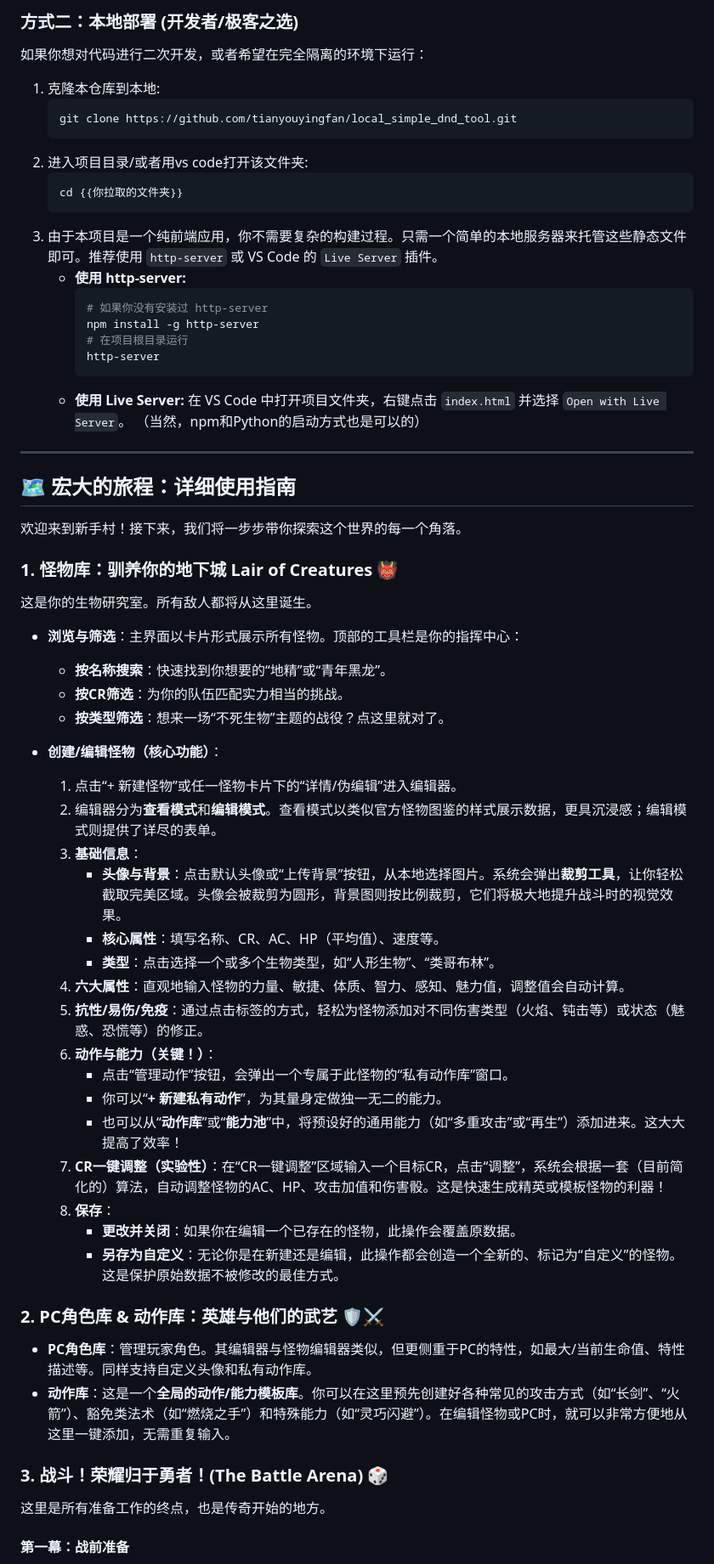
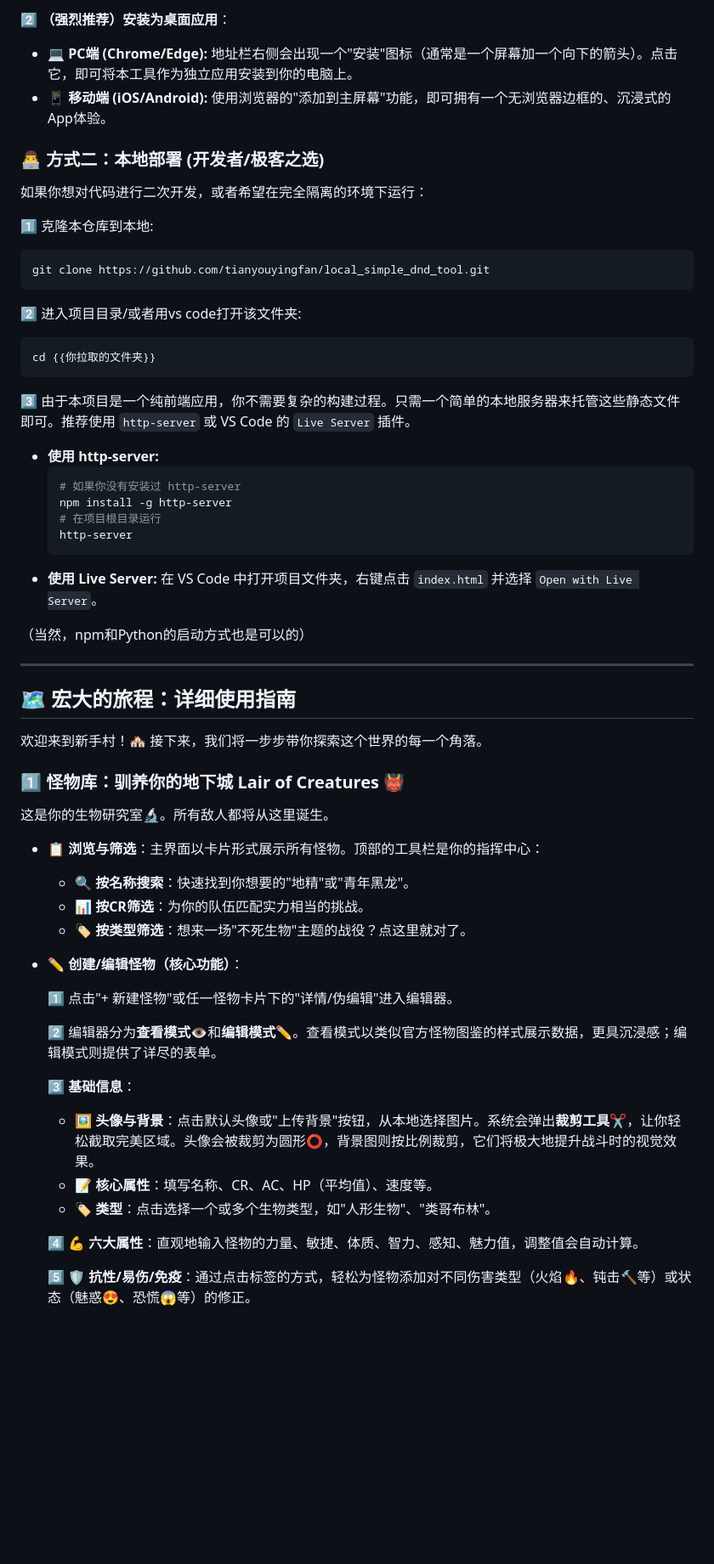
Before and after one commit to tianyouyingfan/dqy_webAPP, a Markdown page: README.md, the part around the change printed below. Shown: that part at 85% size. Drawn GitHub-style; blank space fills up the shorter version.

````diff
--- a/README.md
+++ b/README.md
@@ -62,68 +61,61 @@
 
-### 方式二：本地部署 (开发者/极客之选)
+2️⃣ **（强烈推荐）安装为桌面应用**：
+   *   💻 **PC端 (Chrome/Edge):** 地址栏右侧会出现一个"安装"图标（通常是一个屏幕加一个向下的箭头）。点击它，即可将本工具作为独立应用安装到你的电脑上。
+   *   📱 **移动端 (iOS/Android):** 使用浏览器的"添加到主屏幕"功能，即可拥有一个无浏览器边框的、沉浸式的App体验。
+
+### 👨‍💻 方式二：本地部署 (开发者/极客之选)
 
 如果你想对代码进行二次开发，或者希望在完全隔离的环境下运行：
 
-1.  克隆本仓库到本地:
-    ```bash
-    git clone https://github.com/tianyouyingfan/local_simple_dnd_tool.git
-    ```
-2.  进入项目目录/或者用vs code打开该文件夹:
-    ```bash
-    cd {{你拉取的文件夹}}
-    ```
-3.  由于本项目是一个纯前端应用，你不需要复杂的构建过程。只需一个简单的本地服务器来托管这些静态文件即可。推荐使用 `http-server` 或 VS Code 的 `Live Server` 插件。
-    *   **使用 http-server:**
-        ```bash
-        # 如果你没有安装过 http-server
-        npm install -g http-server
-        # 在项目根目录运行
-        http-server
-        ```
-    *   **使用 Live Server:** 在 VS Code 中打开项目文件夹，右键点击 `index.html` 并选择 `Open with Live Server`。
-    （当然，npm和Python的启动方式也是可以的）
+1️⃣ 克隆本仓库到本地:
+```bash
+git clone https://github.com/tianyouyingfan/local_simple_dnd_tool.git
+```
+
+2️⃣ 进入项目目录/或者用vs code打开该文件夹:
+```bash
+cd {{你拉取的文件夹}}
+```
+
+3️⃣ 由于本项目是一个纯前端应用，你不需要复杂的构建过程。只需一个简单的本地服务器来托管这些静态文件即可。推荐使用 `http-server` 或 VS Code 的 `Live Server` 插件。
+   *   **使用 http-server:**
+       ```bash
+       # 如果你没有安装过 http-server
+       npm install -g http-server
+       # 在项目根目录运行
+       http-server
+       ```
+   *   **使用 Live Server:** 在 VS Code 中打开项目文件夹，右键点击 `index.html` 并选择 `Open with Live Server`。
+
+（当然，npm和Python的启动方式也是可以的）
 
 ---
 
 ## 🗺️ 宏大的旅程：详细使用指南
 
-欢迎来到新手村！接下来，我们将一步步带你探索这个世界的每一个角落。
+欢迎来到新手村！🏘️ 接下来，我们将一步步带你探索这个世界的每一个角落。
 
-### 1. 怪物库：驯养你的地下城 Lair of Creatures 👹
+### 1️⃣ 怪物库：驯养你的地下城 Lair of Creatures 👹
 
-这是你的生物研究室。所有敌人都将从这里诞生。
+这是你的生物研究室🔬。所有敌人都将从这里诞生。
 
-*   **浏览与筛选**：主界面以卡片形式展示所有怪物。顶部的工具栏是你的指挥中心：
-    *   **按名称搜索**：快速找到你想要的“地精”或“青年黑龙”。
-    *   **按CR筛选**：为你的队伍匹配实力相当的挑战。
-    *   **按类型筛选**：想来一场“不死生物”主题的战役？点这里就对了。
+*   **📋 浏览与筛选**：主界面以卡片形式展示所有怪物。顶部的工具栏是你的指挥中心：
+    *   🔍 **按名称搜索**：快速找到你想要的"地精"或"青年黑龙"。
+    *   📊 **按CR筛选**：为你的队伍匹配实力相当的挑战。
+    *   🏷️ **按类型筛选**：想来一场"不死生物"主题的战役？点这里就对了。
 
-*   **创建/编辑怪物（核心功能）**：
-    1.  点击“+ 新建怪物”或任一怪物卡片下的“详情/伪编辑”进入编辑器。
-    2.  编辑器分为**查看模式**和**编辑模式**。查看模式以类似官方怪物图鉴的样式展示数据，更具沉浸感；编辑模式则提供了详尽的表单。
-    3.  **基础信息**：
-        *   **头像与背景**：点击默认头像或“上传背景”按钮，从本地选择图片。系统会弹出**裁剪工具**，让你轻松截取完美区域。头像会被裁剪为圆形，背景图则按比例裁剪，它们将极大地提升战斗时的视觉效果。
-        *   **核心属性**：填写名称、CR、AC、HP（平均值）、速度等。
-        *   **类型**：点击选择一个或多个生物类型，如“人形生物”、“类哥布林”。
-    4.  **六大属性**：直观地输入怪物的力量、敏捷、体质、智力、感知、魅力值，调整值会自动计算。
-    5.  **抗性/易伤/免疫**：通过点击标签的方式，轻松为怪物添加对不同伤害类型（火焰、钝击等）或状态（魅惑、恐慌等）的修正。
-    6.  **动作与能力（关键！）**：
-        *   点击“管理动作”按钮，会弹出一个专属于此怪物的“私有动作库”窗口。
-        *   你可以“**+ 新建私有动作**”，为其量身定做独一无二的能力。
-        *   也可以从“**动作库**”或“**能力池**”中，将预设好的通用能力（如“多重攻击”或“再生”）添加进来。这大大提高了效率！
-    7.  **CR一键调整（实验性）**：在“CR一键调整”区域输入一个目标CR，点击“调整”，系统会根据一套（目前简化的）算法，自动调整怪物的AC、HP、攻击加值和伤害骰。这是快速生成精英或模板怪物的利器！
-    8.  **保存**：
-        *   **更改并关闭**：如果你在编辑一个已存在的怪物，此操作会覆盖原数据。
-        *   **另存为自定义**：无论你是在新建还是编辑，此操作都会创造一个全新的、标记为“自定义”的怪物。这是保护原始数据不被修改的最佳方式。
+*   **✏️ 创建/编辑怪物（核心功能）**：
 
-### 2. PC角色库 & 动作库：英雄与他们的武艺 🛡️⚔️
+    1️⃣ 点击"+ 新建怪物"或任一怪物卡片下的"详情/伪编辑"进入编辑器。
 
-*   **PC角色库**：管理玩家角色。其编辑器与怪物编辑器类似，但更侧重于PC的特性，如最大/当前生命值、特性描述等。同样支持自定义头像和私有动作库。
-*   **动作库**：这是一个**全局的动作/能力模板库**。你可以在这里预先创建好各种常见的攻击方式（如“长剑”、“火箭”）、豁免类法术（如“燃烧之手”）和特殊能力（如“灵巧闪避”）。在编辑怪物或PC时，就可以非常方便地从这里一键添加，无需重复输入。
+    2️⃣ 编辑器分为**查看模式**👁️和**编辑模式**✏️。查看模式以类似官方怪物图鉴的样式展示数据，更具沉浸感；编辑模式则提供了详尽的表单。
 
-### 3. 战斗！荣耀归于勇者！(The Battle Arena) 🎲
+    3️⃣ **基础信息**：
+       *   🖼️ **头像与背景**：点击默认头像或"上传背景"按钮，从本地选择图片。系统会弹出**裁剪工具**✂️，让你轻松截取完美区域。头像会被裁剪为圆形⭕，背景图则按比例裁剪，它们将极大地提升战斗时的视觉效果。
+       *   📝 **核心属性**：填写名称、CR、AC、HP（平均值）、速度等。
+       *   🏷️ **类型**：点击选择一个或多个生物类型，如"人形生物"、"类哥布林"。
 
-这里是所有准备工作的终点，也是传奇开始的地方。
+    4️⃣ **💪 六大属性**：直观地输入怪物的力量、敏捷、体质、智力、感知、魅力值，调整值会自动计算。
 
-#### **第一幕：战前准备**
+    5️⃣ **🛡️ 抗性/易伤/免疫**：通过点击标签的方式，轻松为怪物添加对不同伤害类型（火焰🔥、钝击🔨等）或状态（魅惑😍、恐慌😱等）的修正。
 
````
Also changed, not shown: other parts of README.md (+119 -95 lines).
